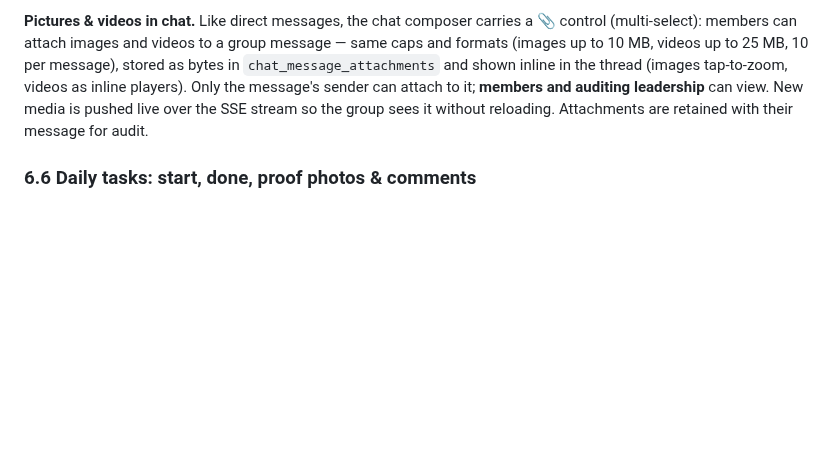
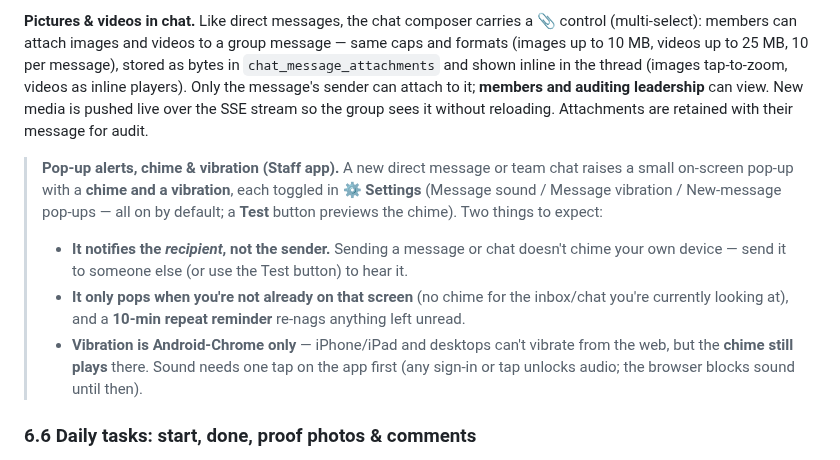
Before and after one commit to nolanle-gmail/pho-ha-noi, a Markdown page: docs/HANDBOOK.md, the part around the change. Rendered like a GitHub page; blank space fills up the shorter version.

Commit message:
HANDBOOK: document message/chat chime — recipient-only, Android-only vibration
Co-Authored-By: Claude Opus 4.8 <noreply@anthropic.com>

```diff
--- a/docs/HANDBOOK.md
+++ b/docs/HANDBOOK.md
@@ -1085,6 +1085,19 @@ inline players). Only the message's sender can attach to it; **members and audit
 leadership** can view. New media is pushed live over the SSE stream so the group sees it
 without reloading. Attachments are retained with their message for audit.
 
+> **Pop-up alerts, chime & vibration (Staff app).** A new direct message or team chat
+> raises a small on-screen pop-up with a **chime and a vibration**, each toggled in
+> **⚙️ Settings** (Message sound / Message vibration / New-message pop-ups — all on by
+> default; a **Test** button previews the chime). Two things to expect:
+> - **It notifies the _recipient_, not the sender.** Sending a message or chat doesn't
+>   chime your own device — send it to someone else (or use the Test button) to hear it.
+> - **It only pops when you're not already on that screen** (no chime for the inbox/chat
+>   you're currently looking at), and a **10-min repeat reminder** re-nags anything left
+>   unread.
+> - **Vibration is Android-Chrome only** — iPhone/iPad and desktops can't vibrate from the
+>   web, but the **chime still plays** there. Sound needs one tap on the app first (any
+>   sign-in or tap unlocks audio; the browser blocks sound until then).
+
 ### 6.6 Daily tasks: start, done, proof photos & comments
 
 Managers assign specific day tasks on the Management **Day Tasks** board. Each
```
